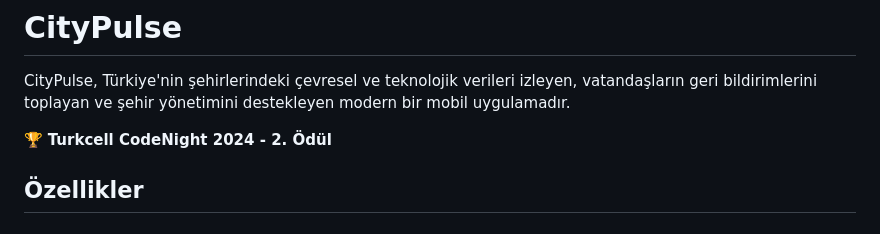
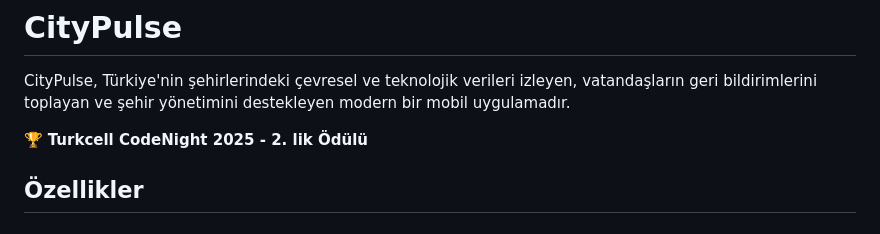
Before and after one commit to Bekir-Caglar/Turkcell_Code_Night_CityPulse, a Markdown page: README.md, the part around the change. Rendered like a GitHub page.

Commit message:
Update award year in README.md

```diff
--- a/README.md
+++ b/README.md
@@ -2,7 +2,7 @@
 
 CityPulse, Türkiye'nin şehirlerindeki çevresel ve teknolojik verileri izleyen, vatandaşların geri bildirimlerini toplayan ve şehir yönetimini destekleyen modern bir mobil uygulamadır.
 
-🏆 **Turkcell CodeNight 2024 - 2. Ödül**
+🏆 **Turkcell CodeNight 2025 - 2. lik Ödülü**
 
 ## Özellikler
 
```
